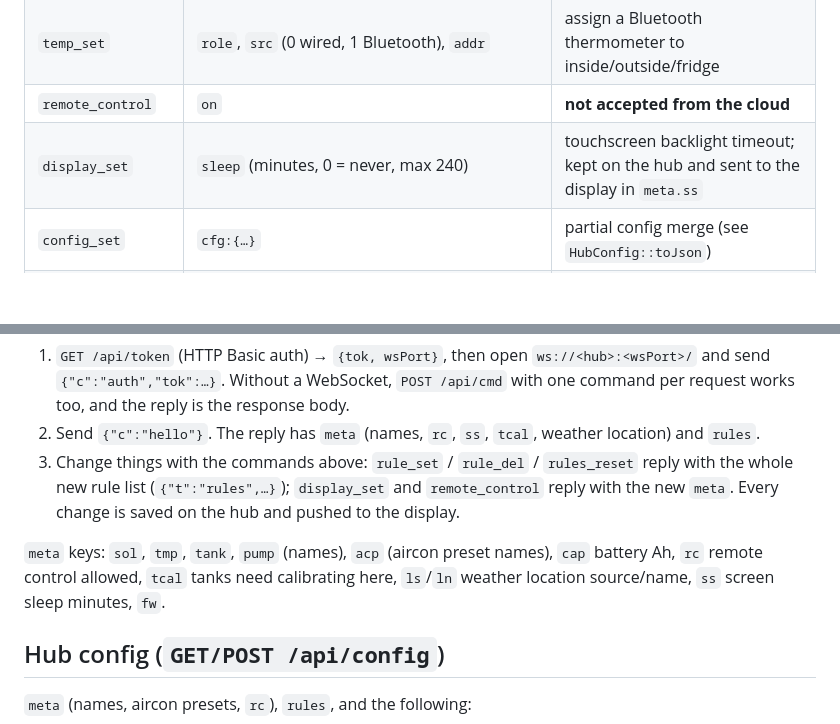
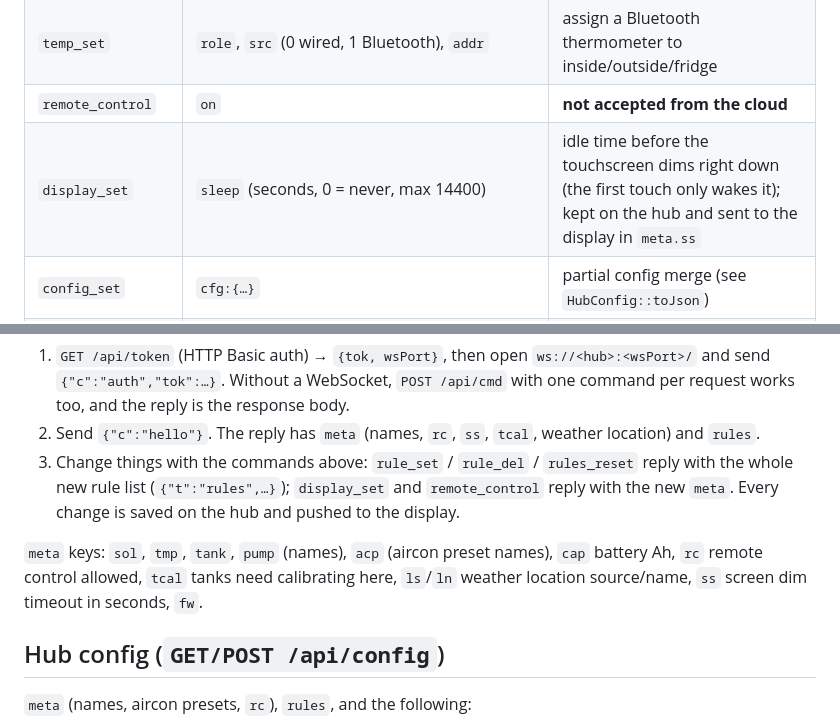
Before and after one commit to beau-shelley/Caravan-Power, a Markdown page: docs/PROTOCOL.md, 2 parts joined by grey strips. GitHub-like rendering; blank space fills up the shorter version.

```diff
--- a/docs/PROTOCOL.md
+++ b/docs/PROTOCOL.md
@@ -61,7 +61,7 @@ The display transmits only immediately after a hub frame ends, so the half-duple
 | `ble_sensors` | | Bluetooth thermometers in range (temp, battery, signal, assigned role) |
 | `temp_set` | `role`, `src` (0 wired, 1 Bluetooth), `addr` | assign a Bluetooth thermometer to inside/outside/fridge |
 | `remote_control` | `on` | **not accepted from the cloud** |
-| `display_set` | `sleep` (minutes, 0 = never, max 240) | touchscreen backlight timeout; kept on the hub and sent to the display in `meta.ss` |
+| `display_set` | `sleep` (seconds, 0 = never, max 14400) | idle time before the touchscreen dims right down (the first touch only wakes it); kept on the hub and sent to the display in `meta.ss` |
 | `config_set` | `cfg:{…}` | partial config merge (see `HubConfig::toJson`) |
 | `victron_set` | `i`, `key` (32 hex), optional `addr`, `src` (0 Bluetooth, 1 VE.Direct, 2 off) | add/replace a SmartSolar's Instant Readout key |
 | `victron_seen` | | Victron devices in Bluetooth range and which are decoding |
@@ -83,7 +83,7 @@ All setup is done from the phone (the web dashboard's **Alerts & rules** and **S
 2. Send `{"c":"hello"}`. The reply has `meta` (names, `rc`, `ss`, `tcal`, weather location) and `rules`.
 3. Change things with the commands above: `rule_set` / `rule_del` / `rules_reset` reply with the whole new rule list (`{"t":"rules",…}`); `display_set` and `remote_control` reply with the new `meta`. Every change is saved on the hub and pushed to the display.
 
-`meta` keys: `sol`, `tmp`, `tank`, `pump` (names), `acp` (aircon preset names), `cap` battery Ah, `rc` remote control allowed, `tcal` tanks need calibrating here, `ls`/`ln` weather location source/name, `ss` screen sleep minutes, `fw`.
+`meta` keys: `sol`, `tmp`, `tank`, `pump` (names), `acp` (aircon preset names), `cap` battery Ah, `rc` remote control allowed, `tcal` tanks need calibrating here, `ls`/`ln` weather location source/name, `ss` screen dim timeout in seconds, `fw`.
 
 ## Hub config (`GET/POST /api/config`)
 
```
Also changed, not shown: README.md (+1 -1 lines), docs/img/07-settings.png, 11 other files.
